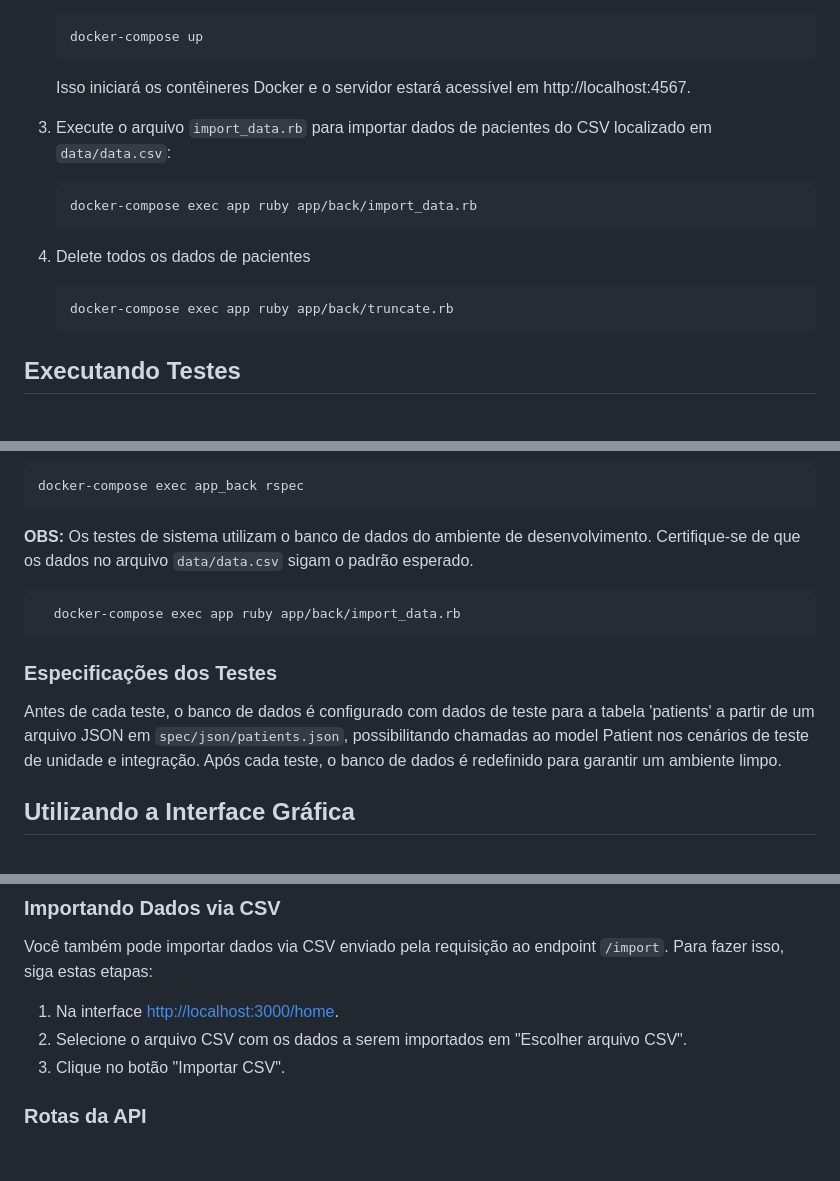
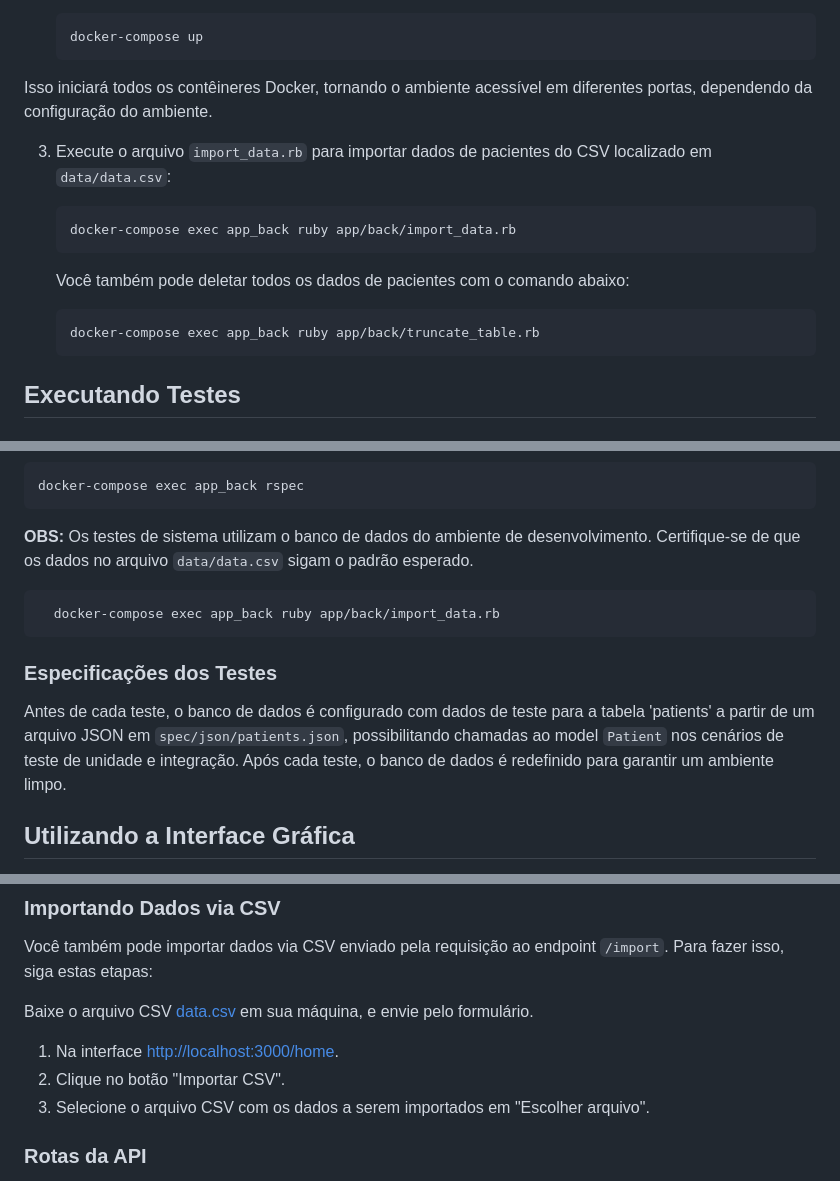
Before and after one commit to adoniranfranceh/MedList, a Markdown page: README.md, 3 parts joined by grey strips. Drawn GitHub-style; blank space fills up the shorter version.

Commit message:
Update README.md
Corrige comandos

````diff
--- a/README.md
+++ b/README.md
@@ -40,18 +40,18 @@ Para iniciar o projeto, siga estes passos:
     docker-compose up
     ```
 
-    Isso iniciará os contêineres Docker e o servidor estará acessível em http://localhost:4567.
+Isso iniciará todos os contêineres Docker, tornando o ambiente acessível em diferentes portas, dependendo da configuração do ambiente.
 
 3. Execute o arquivo `import_data.rb` para importar dados de pacientes do CSV localizado em `data/data.csv`:
 
     ```bash
-    docker-compose exec app ruby app/back/import_data.rb
+    docker-compose exec app_back ruby app/back/import_data.rb
     ```
 
-4. Delete todos os dados de pacientes
+   Você também pode deletar todos os dados de pacientes com o comando abaixo:
 
     ```bash
-    docker-compose exec app ruby app/back/truncate.rb
+    docker-compose exec app_back ruby app/back/truncate_table.rb
     ```
 
 ## Executando Testes
@@ -69,11 +69,11 @@ docker-compose exec app_back rspec
 **OBS:** Os testes de sistema utilizam o banco de dados do ambiente de desenvolvimento. Certifique-se de que os dados no arquivo `data/data.csv` sigam o padrão esperado.
 
 ```bash
-  docker-compose exec app ruby app/back/import_data.rb
+  docker-compose exec app_back ruby app/back/import_data.rb
 ```
 
 ### Especificações dos Testes
-Antes de cada teste, o banco de dados é configurado com dados de teste para a tabela 'patients' a partir de um arquivo JSON em `spec/json/patients.json`, possibilitando chamadas ao model Patient nos cenários de teste de unidade e integração. Após cada teste, o banco de dados é redefinido para garantir um ambiente limpo.
+Antes de cada teste, o banco de dados é configurado com dados de teste para a tabela 'patients' a partir de um arquivo JSON em `spec/json/patients.json`, possibilitando chamadas ao model `Patient` nos cenários de teste de unidade e integração. Após cada teste, o banco de dados é redefinido para garantir um ambiente limpo.
 
 ## Utilizando a Interface Gráfica
 
@@ -91,9 +91,11 @@ Além da API, há uma interface gráfica disponível em `localhost:3000/home` qu
 
 Você também pode importar dados via CSV enviado pela requisição ao endpoint `/import`. Para fazer isso, siga estas etapas:
 
+Baixe o arquivo CSV [data.csv](https://github.com/adoniranfranceh/MedList/blob/main/data/data.csv) em sua máquina, e envie pelo formulário.
+
 1. Na interface [http://localhost:3000/home](http://localhost:3000/home).
-2. Selecione o arquivo CSV com os dados a serem importados em "Escolher arquivo CSV".
-3. Clique no botão "Importar CSV".
+2. Clique no botão "Importar CSV".
+3. Selecione o arquivo CSV com os dados a serem importados em "Escolher arquivo".
 
 ### Rotas da API
 
````
